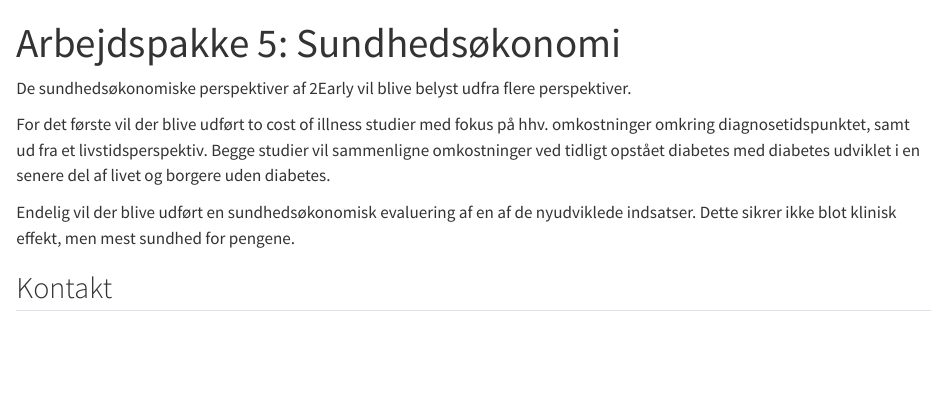
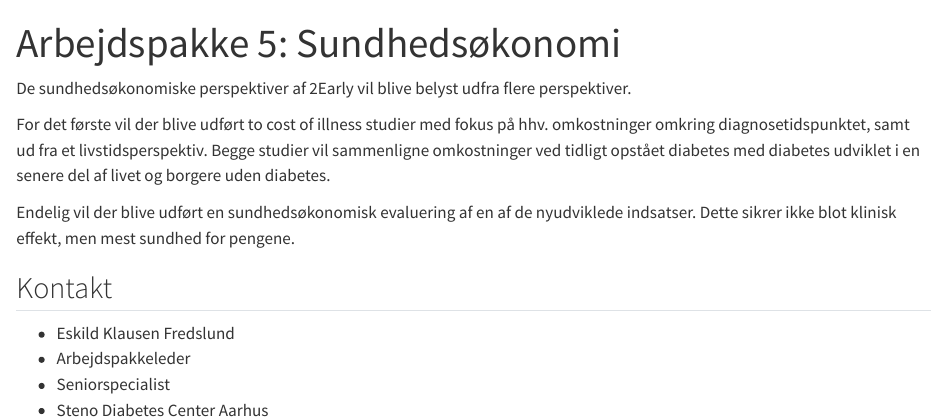
Before and after one commit to steno-aarhus/2early, a Quarto document (5-wp5.qmd): the page in a window 1100 px wide, from its top. Rendered offline with R 4.5, knitr and Pandoc in place of Quarto, with nearby package versions; drawn as R Markdown's standard HTML page in place of the format the file asks for.

Commit message:
Update 5-wp5.qmd

```diff
--- a/5-wp5.qmd
+++ b/5-wp5.qmd
@@ -15,6 +15,7 @@
 
 ::: {layout-ncol="2"}
 -   Eskild Klausen Fredslund
+-   Arbejdspakkeleder
 -   Seniorspecialist
 -   Steno Diabetes Center Aarhus
 -   📧 **eskfre@rm.dk**
```
